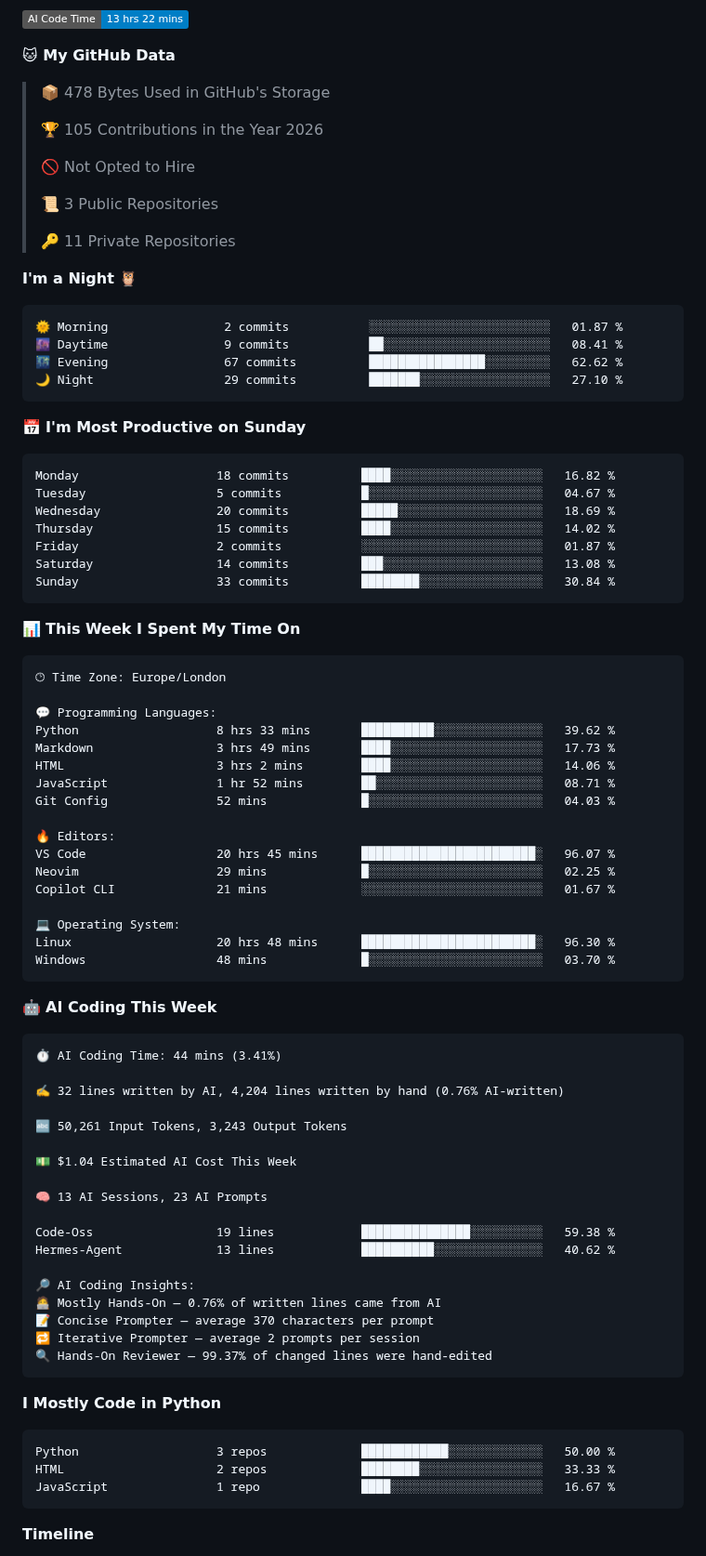
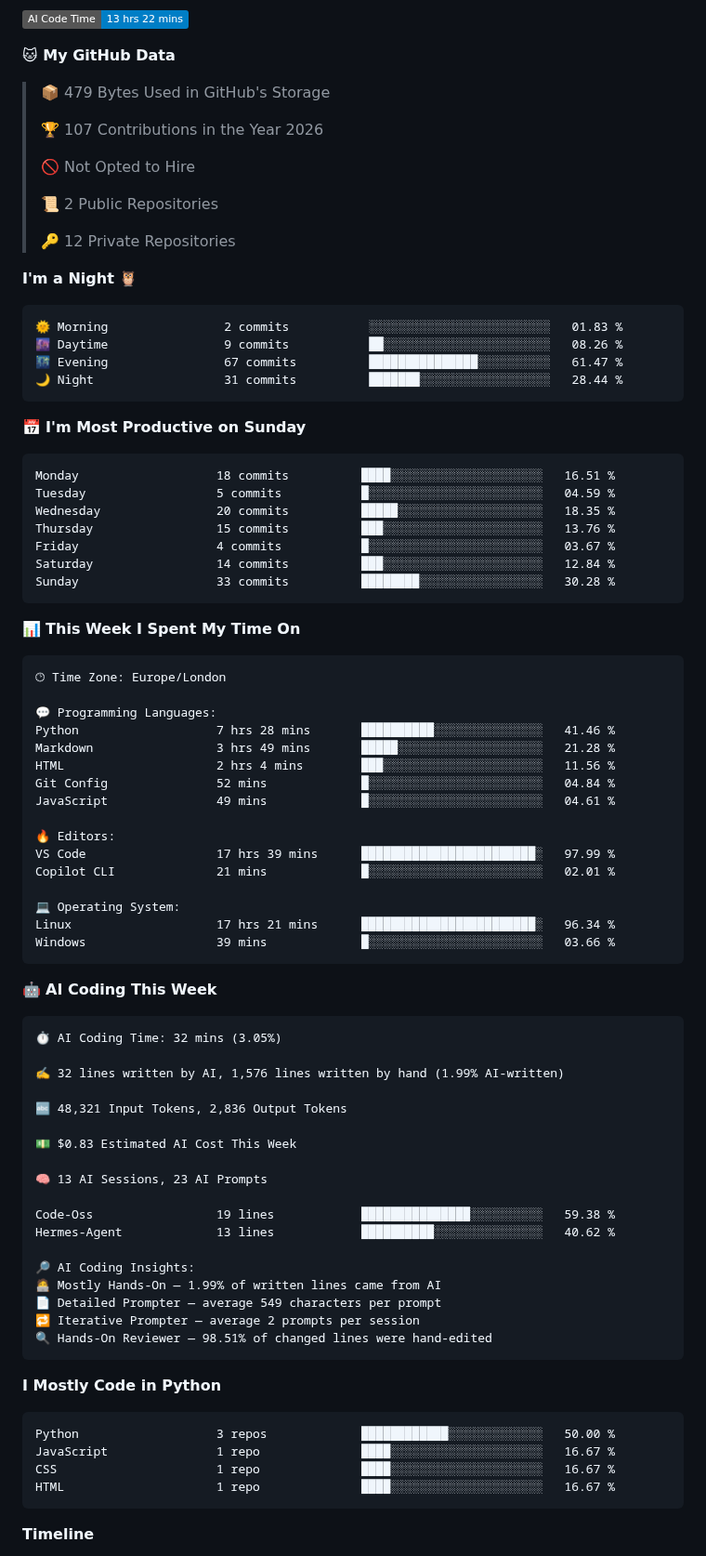
Before and after one commit to cpxcth/cpxcth, a Markdown page: README.md, the part around one of its changes. Shown at 93% size. GitHub-like rendering; badges without logos.

Commit message:
Updated with Dev Metrics

````diff
--- a/README.md
+++ b/README.md
@@ -18,34 +18,34 @@
 
 **🐱 My GitHub Data**
 
-> 📦 478 Bytes Used in GitHub's Storage
+> 📦 479 Bytes Used in GitHub's Storage
  >
-> 🏆 105 Contributions in the Year 2026
+> 🏆 107 Contributions in the Year 2026
  >
 > 🚫 Not Opted to Hire
  >
-> 📜 3 Public Repositories
+> 📜 2 Public Repositories
  >
-> 🔑 11 Private Repositories
+> 🔑 12 Private Repositories
  >
 **I'm a Night 🦉**
 
 ```text
-🌞 Morning                2 commits           ░░░░░░░░░░░░░░░░░░░░░░░░░   01.87 %
-🌆 Daytime                9 commits           ██░░░░░░░░░░░░░░░░░░░░░░░   08.41 %
-🌃 Evening                67 commits          ████████████████░░░░░░░░░   62.62 %
-🌙 Night                  29 commits          ███████░░░░░░░░░░░░░░░░░░   27.10 %
+🌞 Morning                2 commits           ░░░░░░░░░░░░░░░░░░░░░░░░░   01.83 %
+🌆 Daytime                9 commits           ██░░░░░░░░░░░░░░░░░░░░░░░   08.26 %
+🌃 Evening                67 commits          ███████████████░░░░░░░░░░   61.47 %
+🌙 Night                  31 commits          ███████░░░░░░░░░░░░░░░░░░   28.44 %
 ```
 📅 **I'm Most Productive on Sunday**
 
 ```text
-Monday                   18 commits          ████░░░░░░░░░░░░░░░░░░░░░   16.82 %
-Tuesday                  5 commits           █░░░░░░░░░░░░░░░░░░░░░░░░   04.67 %
-Wednesday                20 commits          █████░░░░░░░░░░░░░░░░░░░░   18.69 %
-Thursday                 15 commits          ████░░░░░░░░░░░░░░░░░░░░░   14.02 %
-Friday                   2 commits           ░░░░░░░░░░░░░░░░░░░░░░░░░   01.87 %
-Saturday                 14 commits          ███░░░░░░░░░░░░░░░░░░░░░░   13.08 %
-Sunday                   33 commits          ████████░░░░░░░░░░░░░░░░░   30.84 %
+Monday                   18 commits          ████░░░░░░░░░░░░░░░░░░░░░   16.51 %
+Tuesday                  5 commits           █░░░░░░░░░░░░░░░░░░░░░░░░   04.59 %
+Wednesday                20 commits          █████░░░░░░░░░░░░░░░░░░░░   18.35 %
+Thursday                 15 commits          ███░░░░░░░░░░░░░░░░░░░░░░   13.76 %
+Friday                   4 commits           █░░░░░░░░░░░░░░░░░░░░░░░░   03.67 %
+Saturday                 14 commits          ███░░░░░░░░░░░░░░░░░░░░░░   12.84 %
+Sunday                   33 commits          ████████░░░░░░░░░░░░░░░░░   30.28 %
 ```
 
 
@@ -55,32 +55,31 @@ Sunday                   33 commits          ████████░░░
 🕑︎ Time Zone: Europe/London
 
 💬 Programming Languages:
-Python                   8 hrs 33 mins       ██████████░░░░░░░░░░░░░░░   39.62 %
-Markdown                 3 hrs 49 mins       ████░░░░░░░░░░░░░░░░░░░░░   17.73 %
-HTML                     3 hrs 2 mins        ████░░░░░░░░░░░░░░░░░░░░░   14.06 %
-JavaScript               1 hr 52 mins        ██░░░░░░░░░░░░░░░░░░░░░░░   08.71 %
-Git Config               52 mins             █░░░░░░░░░░░░░░░░░░░░░░░░   04.03 %
+Python                   7 hrs 28 mins       ██████████░░░░░░░░░░░░░░░   41.46 %
+Markdown                 3 hrs 49 mins       █████░░░░░░░░░░░░░░░░░░░░   21.28 %
+HTML                     2 hrs 4 mins        ███░░░░░░░░░░░░░░░░░░░░░░   11.56 %
+Git Config               52 mins             █░░░░░░░░░░░░░░░░░░░░░░░░   04.84 %
+JavaScript               49 mins             █░░░░░░░░░░░░░░░░░░░░░░░░   04.61 %
 
 🔥 Editors:
-VS Code                  20 hrs 45 mins      ████████████████████████░   96.07 %
-Neovim                   29 mins             █░░░░░░░░░░░░░░░░░░░░░░░░   02.25 %
-Copilot CLI              21 mins             ░░░░░░░░░░░░░░░░░░░░░░░░░   01.67 %
+VS Code                  17 hrs 39 mins      ████████████████████████░   97.99 %
+Copilot CLI              21 mins             █░░░░░░░░░░░░░░░░░░░░░░░░   02.01 %
 
 💻 Operating System:
-Linux                    20 hrs 48 mins      ████████████████████████░   96.30 %
-Windows                  48 mins             █░░░░░░░░░░░░░░░░░░░░░░░░   03.70 %
+Linux                    17 hrs 21 mins      ████████████████████████░   96.34 %
+Windows                  39 mins             █░░░░░░░░░░░░░░░░░░░░░░░░   03.66 %
 ```
 
 🤖 **AI Coding This Week**
 
 ```text
-⏱ AI Coding Time: 44 mins (3.41%)
+⏱ AI Coding Time: 32 mins (3.05%)
 
-✍️ 32 lines written by AI, 4,204 lines written by hand (0.76% AI-written)
+✍️ 32 lines written by AI, 1,576 lines written by hand (1.99% AI-written)
 
-🔤 50,261 Input Tokens, 3,243 Output Tokens
+🔤 48,321 Input Tokens, 2,836 Output Tokens
 
-💵 $1.04 Estimated AI Cost This Week
+💵 $0.83 Estimated AI Cost This Week
 
 🧠 13 AI Sessions, 23 AI Prompts
 
@@ -88,18 +87,19 @@ Code-Oss                 19 lines            ███████████
 Hermes-Agent             13 lines            ██████████░░░░░░░░░░░░░░░   40.62 %
 
 🔎 AI Coding Insights:
-🧑‍💻 Mostly Hands-On — 0.76% of written lines came from AI
-📝 Concise Prompter — average 370 characters per prompt
+🧑‍💻 Mostly Hands-On — 1.99% of written lines came from AI
+📄 Detailed Prompter — average 549 characters per prompt
 🔁 Iterative Prompter — average 2 prompts per session
-🔍 Hands-On Reviewer — 99.37% of changed lines were hand-edited
+🔍 Hands-On Reviewer — 98.51% of changed lines were hand-edited
 ```
 
 **I Mostly Code in Python**
 
 ```text
 Python                   3 repos             ████████████░░░░░░░░░░░░░   50.00 %
-HTML                     2 repos             ████████░░░░░░░░░░░░░░░░░   33.33 %
 JavaScript               1 repo              ████░░░░░░░░░░░░░░░░░░░░░   16.67 %
+CSS                      1 repo              ████░░░░░░░░░░░░░░░░░░░░░   16.67 %
+HTML                     1 repo              ████░░░░░░░░░░░░░░░░░░░░░   16.67 %
 ```
 
 
````
Also changed, not shown: other parts of README.md (+1 -1 lines), assets/bar_graph.png.
